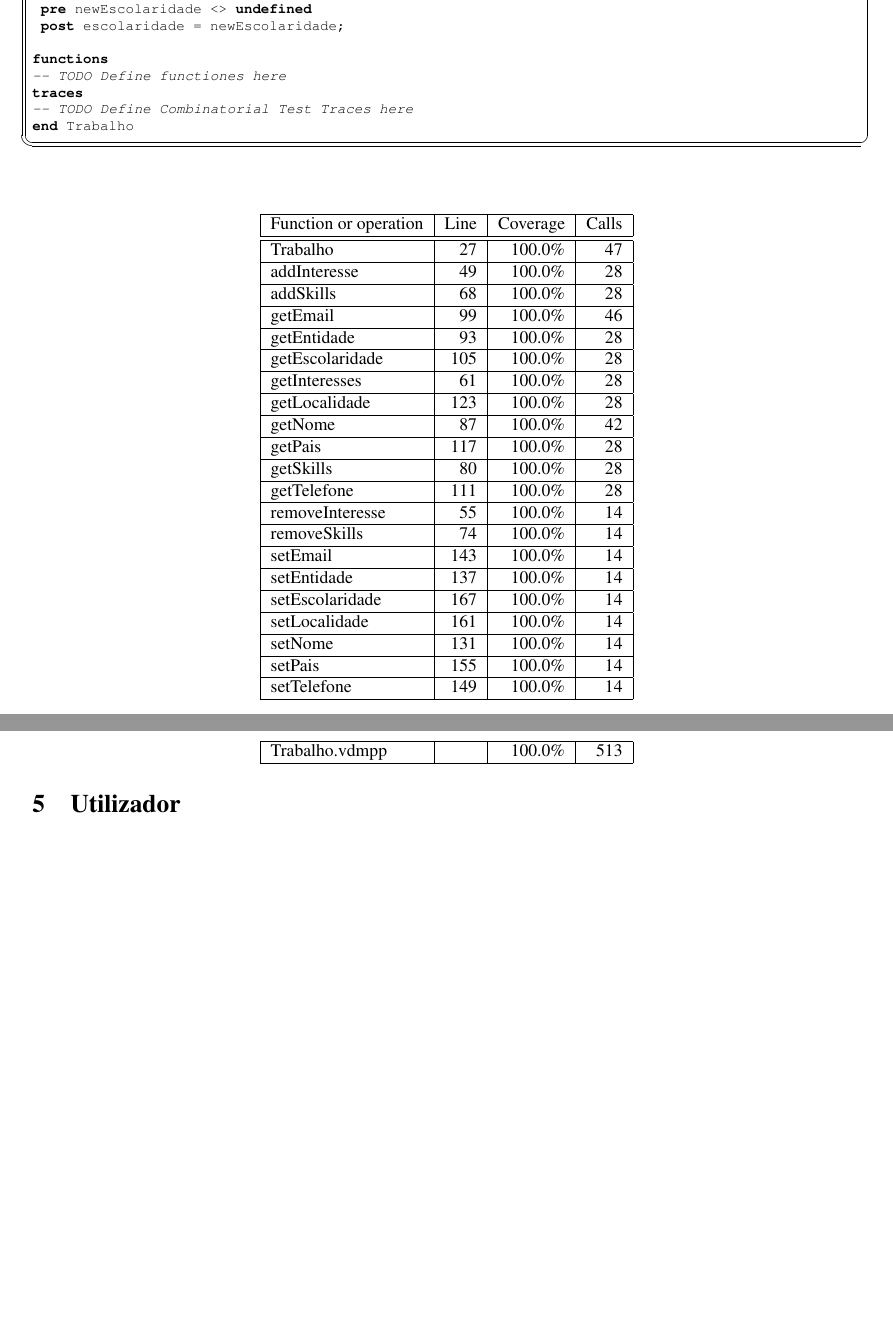
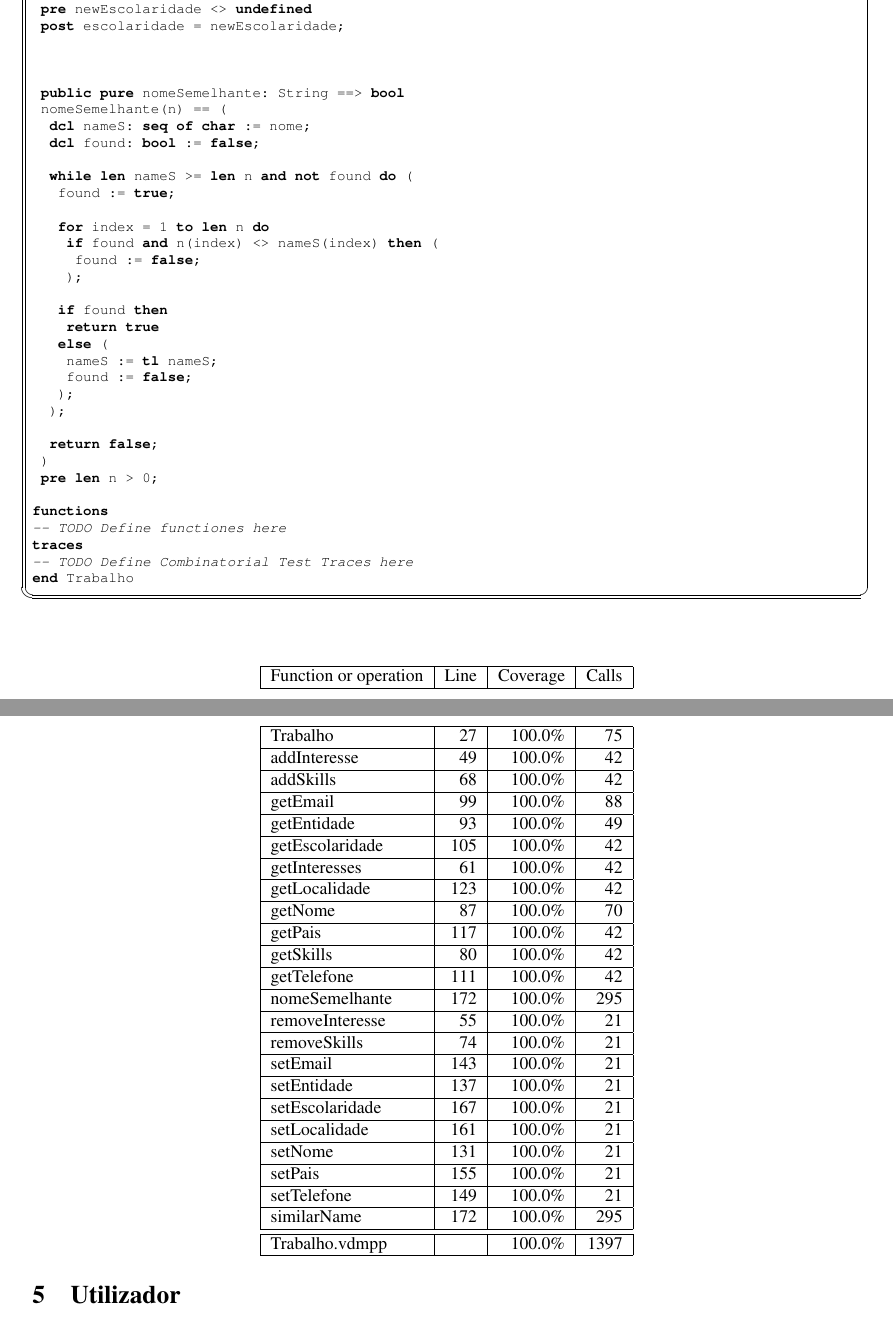
Before and after one commit to pedrofaria09/MFES_Hokify, a LaTeX document (generated/latex/Hokify.tex, which reads generated/latex/specification/Trabalho.vdmpp.tex): two parts of pages 5 and 6 of 9 before the commit and two parts of pages 5 and 6 of 10 after it, joined at a grey line, cut so that both start at the same text, the shorter picture padded with empty space. Compiled offline with pdfLaTeX.

Commit message:
Search work by name working.

```diff
--- a/generated/latex/specification/Trabalho.vdmpp.tex
+++ b/generated/latex/specification/Trabalho.vdmpp.tex
@@ -233,6 +233,37 @@ operations
  pre newEscolaridade <> undefined
  post escolaridade = newEscolaridade;
 
+(*@
+\label{similarName:172}
+@*)
+(*@
+\label{nomeSemelhante:172}
+@*)
+ public pure nomeSemelhante: String ==> bool
+ nomeSemelhante(n) == (
+  dcl nameS: seq of char := nome;
+  dcl found: bool := false;
+
+  while len nameS >= len n and not found do (
+   found := true;
+
+   for index = 1 to len n do
+    if found and n(index) <> nameS(index) then (
+     found := false;
+    );
+
+   if found then
+    return true
+   else (
+    nameS := tl nameS;
+    found := false;
+   );
+  );
+
+  return false;
+ )
+ pre len n > 0;
+
 functions
 -- TODO Define functiones here
 traces
@@ -245,49 +276,53 @@ end Trabalho
 Function or operation & Line & Coverage & Calls \\
 \hline
 \hline
-\hyperref[Trabalho:27]{Trabalho} & 27&100.0\% & 47 \\
+\hyperref[Trabalho:27]{Trabalho} & 27&100.0\% & 75 \\
 \hline
-\hyperref[addInteresse:49]{addInteresse} & 49&100.0\% & 28 \\
+\hyperref[addInteresse:49]{addInteresse} & 49&100.0\% & 42 \\
 \hline
-\hyperref[addSkills:68]{addSkills} & 68&100.0\% & 28 \\
+\hyperref[addSkills:68]{addSkills} & 68&100.0\% & 42 \\
 \hline
-\hyperref[getEmail:99]{getEmail} & 99&100.0\% & 46 \\
+\hyperref[getEmail:99]{getEmail} & 99&100.0\% & 88 \\
 \hline
-\hyperref[getEntidade:93]{getEntidade} & 93&100.0\% & 28 \\
+\hyperref[getEntidade:93]{getEntidade} & 93&100.0\% & 49 \\
 \hline
-\hyperref[getEscolaridade:105]{getEscolaridade} & 105&100.0\% & 28 \\
+\hyperref[getEscolaridade:105]{getEscolaridade} & 105&100.0\% & 42 \\
 \hline
-\hyperref[getInteresses:61]{getInteresses} & 61&100.0\% & 28 \\
+\hyperref[getInteresses:61]{getInteresses} & 61&100.0\% & 42 \\
 \hline
-\hyperref[getLocalidade:123]{getLocalidade} & 123&100.0\% & 28 \\
+\hyperref[getLocalidade:123]{getLocalidade} & 123&100.0\% & 42 \\
 \hline
-\hyperref[getNome:87]{getNome} & 87&100.0\% & 42 \\
+\hyperref[getNome:87]{getNome} & 87&100.0\% & 70 \\
 \hline
-\hyperref[getPais:117]{getPais} & 117&100.0\% & 28 \\
+\hyperref[getPais:117]{getPais} & 117&100.0\% & 42 \\
 \hline
-\hyperref[getSkills:80]{getSkills} & 80&100.0\% & 28 \\
+\hyperref[getSkills:80]{getSkills} & 80&100.0\% & 42 \\
 \hline
-\hyperref[getTelefone:111]{getTelefone} & 111&100.0\% & 28 \\
+\hyperref[getTelefone:111]{getTelefone} & 111&100.0\% & 42 \\
 \hline
-\hyperref[removeInteresse:55]{removeInteresse} & 55&100.0\% & 14 \\
+\hyperref[nomeSemelhante:172]{nomeSemelhante} & 172&100.0\% & 295 \\
 \hline
-\hyperref[removeSkills:74]{removeSkills} & 74&100.0\% & 14 \\
+\hyperref[removeInteresse:55]{removeInteresse} & 55&100.0\% & 21 \\
 \hline
-\hyperref[setEmail:143]{setEmail} & 143&100.0\% & 14 \\
+\hyperref[removeSkills:74]{removeSkills} & 74&100.0\% & 21 \\
 \hline
-\hyperref[setEntidade:137]{setEntidade} & 137&100.0\% & 14 \\
+\hyperref[setEmail:143]{setEmail} & 143&100.0\% & 21 \\
 \hline
-\hyperref[setEscolaridade:167]{setEscolaridade} & 167&100.0\% & 14 \\
+\hyperref[setEntidade:137]{setEntidade} & 137&100.0\% & 21 \\
 \hline
-\hyperref[setLocalidade:161]{setLocalidade} & 161&100.0\% & 14 \\
+\hyperref[setEscolaridade:167]{setEscolaridade} & 167&100.0\% & 21 \\
 \hline
-\hyperref[setNome:131]{setNome} & 131&100.0\% & 14 \\
+\hyperref[setLocalidade:161]{setLocalidade} & 161&100.0\% & 21 \\
 \hline
-\hyperref[setPais:155]{setPais} & 155&100.0\% & 14 \\
+\hyperref[setNome:131]{setNome} & 131&100.0\% & 21 \\
 \hline
-\hyperref[setTelefone:149]{setTelefone} & 149&100.0\% & 14 \\
+\hyperref[setPais:155]{setPais} & 155&100.0\% & 21 \\
+\hline
+\hyperref[setTelefone:149]{setTelefone} & 149&100.0\% & 21 \\
+\hline
+\hyperref[similarName:172]{similarName} & 172&100.0\% & 295 \\
 \hline
 \hline
-Trabalho.vdmpp & & 100.0\% & 513 \\
+Trabalho.vdmpp & & 100.0\% & 1397 \\
 \hline
 \end{longtable}
```
Also changed, not shown: generated/latex/specification/MyTestCase.vdmpp.tex (+3 -3 lines), generated/latex/specification/Utilizador.vdmpp.tex (+22 -22 lines), generated/latex/Hokify.pdf, 6 other files.
